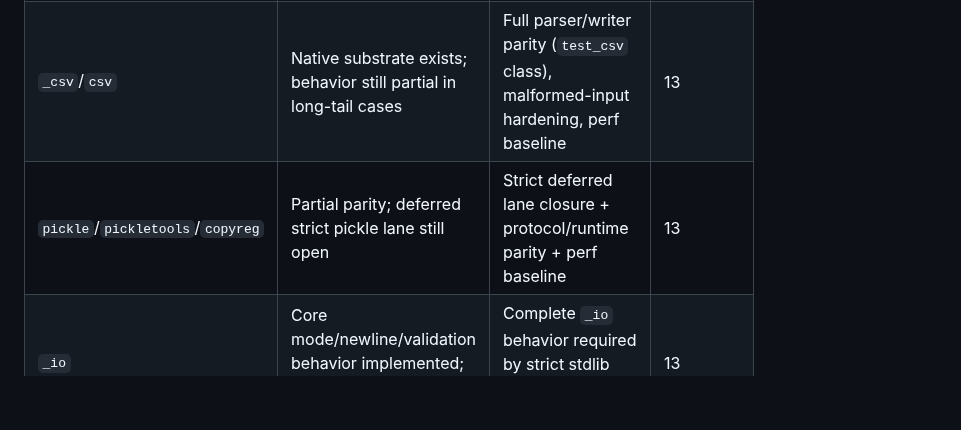
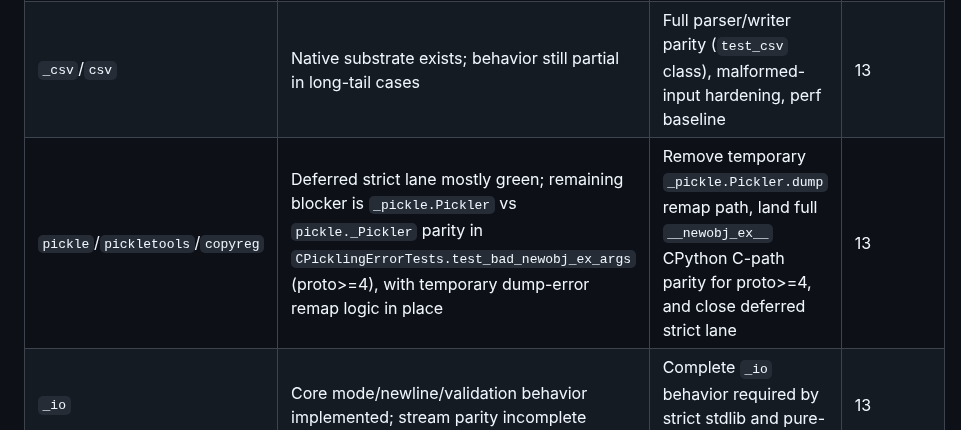
Before and after one commit to BlueBlazin/pyrs, a Markdown page: docs/STUB_ACCOUNTING.md, the part around the change. GitHub-like rendering; blank space fills up the shorter version.

```diff
--- a/docs/STUB_ACCOUNTING.md
+++ b/docs/STUB_ACCOUNTING.md
@@ -18,7 +18,7 @@ No partially implemented surface is allowed to remain untracked.
 |---|---|---|---|
 | `json` | Pure-module-first path exists; native fallback still partial | Full CPython semantic parity, malformed-input differential coverage, and perf baseline | 13 |
 | `_csv`/`csv` | Native substrate exists; behavior still partial in long-tail cases | Full parser/writer parity (`test_csv` class), malformed-input hardening, perf baseline | 13 |
-| `pickle`/`pickletools`/`copyreg` | Partial parity; deferred strict pickle lane still open | Strict deferred lane closure + protocol/runtime parity + perf baseline | 13 |
+| `pickle`/`pickletools`/`copyreg` | Deferred strict lane mostly green; remaining blocker is `_pickle.Pickler` vs `pickle._Pickler` parity in `CPicklingErrorTests.test_bad_newobj_ex_args` (proto>=4), with temporary dump-error remap logic in place | Remove temporary `_pickle.Pickler.dump` remap path, land full `__newobj_ex__` CPython C-path parity for proto>=4, and close deferred strict lane | 13 |
 | `_io` | Core mode/newline/validation behavior implemented; stream parity incomplete | Complete `_io` behavior required by strict stdlib and pure-stdlib execution | 13 |
 | `_sre` | Core accelerator surface bootstrapped; long-tail behavior pending | Pure `Lib/re/*` default path passes strict/curated gates | 13 |
 | Hash containers | Dict backend upgraded; set/frozenset mostly hash-indexed | Long-tail semantic + performance parity closure for dict/set/frozenset | 13/14 |
```
Also changed, not shown: AGENTS.md (+4 -0 lines).
